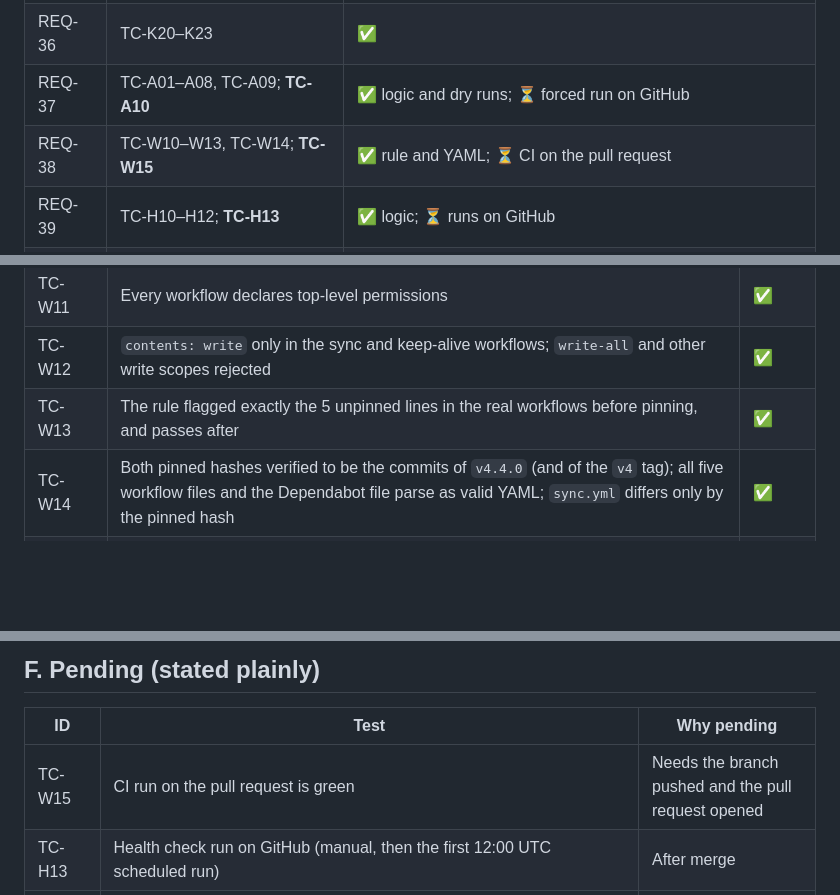
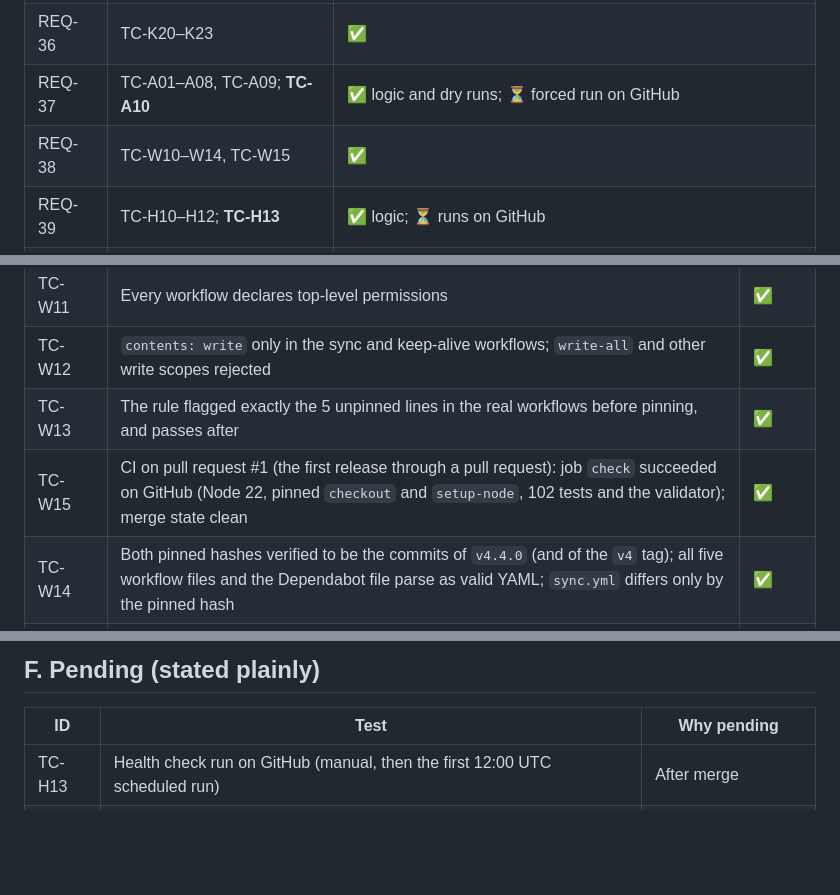
Before and after one commit to debasisr66/studio, a Markdown page: docs/test.md, 3 parts joined by grey strips. Drawn GitHub-style; blank space fills up the shorter version.

Commit message:
docs: record CI result on pull request 1
Co-Authored-By: Claude Sonnet 5.5 <noreply@anthropic.com>

```diff
--- a/docs/test.md
+++ b/docs/test.md
@@ -37,7 +37,7 @@ Date: 2026-10-20 · Environment: macOS, Node v25.2.1, Claude desktop browser pan
 | REQ-35 | TC-V25–V27 | ✅ |
 | REQ-36 | TC-K20–K23 | ✅ |
 | REQ-37 | TC-A01–A08, TC-A09; **TC-A10** | ✅ logic and dry runs; ⏳ forced run on GitHub |
-| REQ-38 | TC-W10–W13, TC-W14; **TC-W15** | ✅ rule and YAML; ⏳ CI on the pull request |
+| REQ-38 | TC-W10–W14, TC-W15 | ✅ |
 | REQ-39 | TC-H10–H12; **TC-H13** | ✅ logic; ⏳ runs on GitHub |
 | REQ-40 | TC-E01 | ✅ |
 | REQ-41 | **TC-B01–B06** | ⏳ after merge |
@@ -113,6 +113,7 @@ Date: 2026-10-20 · Environment: macOS, Node v25.2.1, Claude desktop browser pan
 | TC-W11 | Every workflow declares top-level permissions | ✅ |
 | TC-W12 | `contents: write` only in the sync and keep-alive workflows; `write-all` and other write scopes rejected | ✅ |
 | TC-W13 | The rule flagged exactly the 5 unpinned lines in the real workflows before pinning, and passes after | ✅ |
+| TC-W15 | CI on pull request #1 (the first release through a pull request): job `check` succeeded on GitHub (Node 22, pinned `checkout` and `setup-node`, 102 tests and the validator); merge state clean | ✅ |
 | TC-W14 | Both pinned hashes verified to be the commits of `v4.4.0` (and of the `v4` tag); all five workflow files and the Dependabot file parse as valid YAML; `sync.yml` differs only by the pinned hash | ✅ |
 | TC-H10 | Health logic: all workflows active is clean; every non-active workflow is named with its state; missing or odd input tolerated | ✅ |
 | TC-H11 | Health schedule moved to 12:00 UTC after observing scheduled runs start 4–5 hours late (03:00 cron ran at 07:26–08:24 UTC); `actions: read` added | ✅ |
@@ -161,7 +162,6 @@ See [security.md](security.md) (v1.4 review log): 18 checks, no open High or Cri
 
 | ID | Test | Why pending |
 |----|------|-------------|
-| TC-W15 | CI run on the pull request is green | Needs the branch pushed and the pull request opened |
 | TC-H13 | Health check run on GitHub (manual, then the first 12:00 UTC scheduled run) | After merge |
 | TC-A10 | Keep-alive: forced run on GitHub adds one empty commit as the Actions bot; a dry run adds none | After merge |
 | TC-B01–B06 | Rulesets: (1) a pull request with green CI merges; (2) a pull request with failing CI is blocked; (3) direct commit as admin works (the admin screen's path); (4) the keep-alive's commit as the Actions app works under the rulesets; (5) force-push to `main` is rejected; (6) deleting `main` is rejected | Applied only after merge; results recorded in this file |
```
Also changed, not shown: docs/plan.md (+1 -1 lines).
